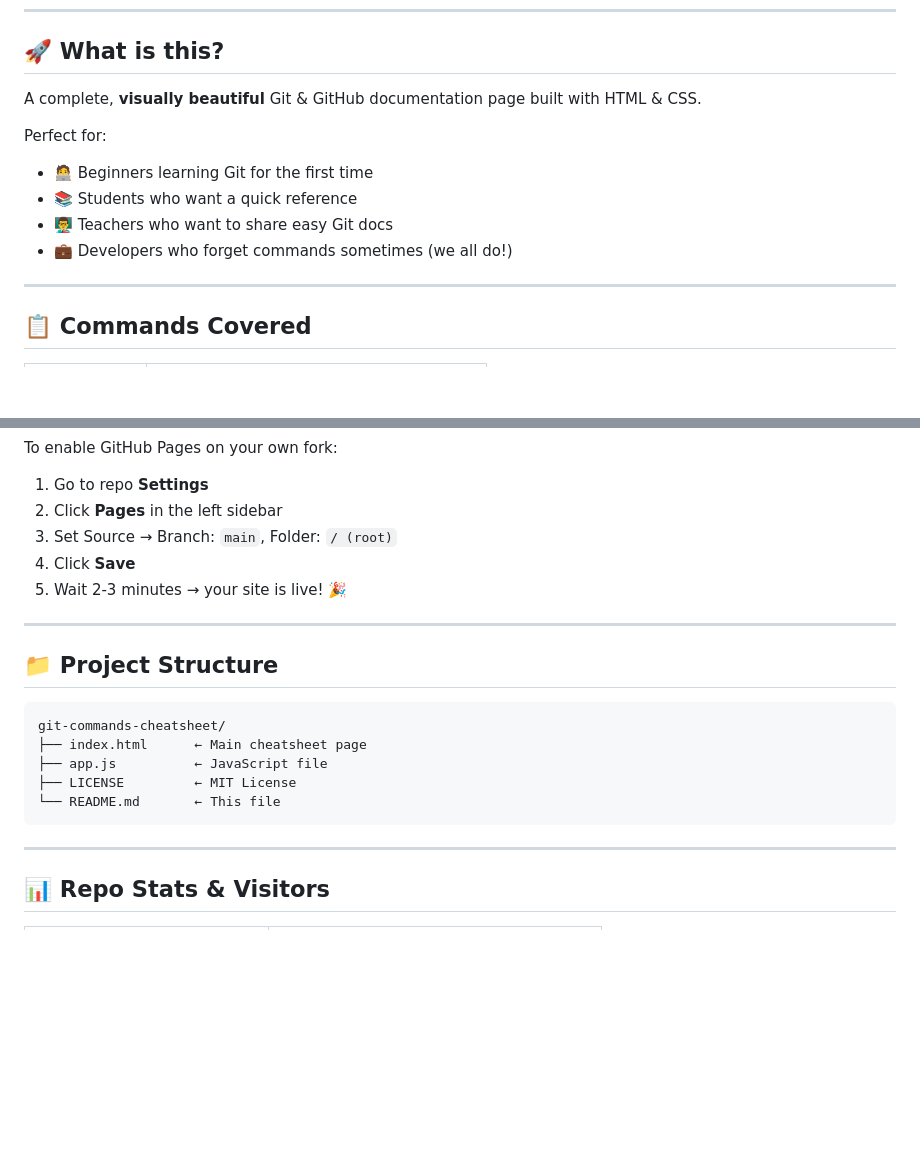
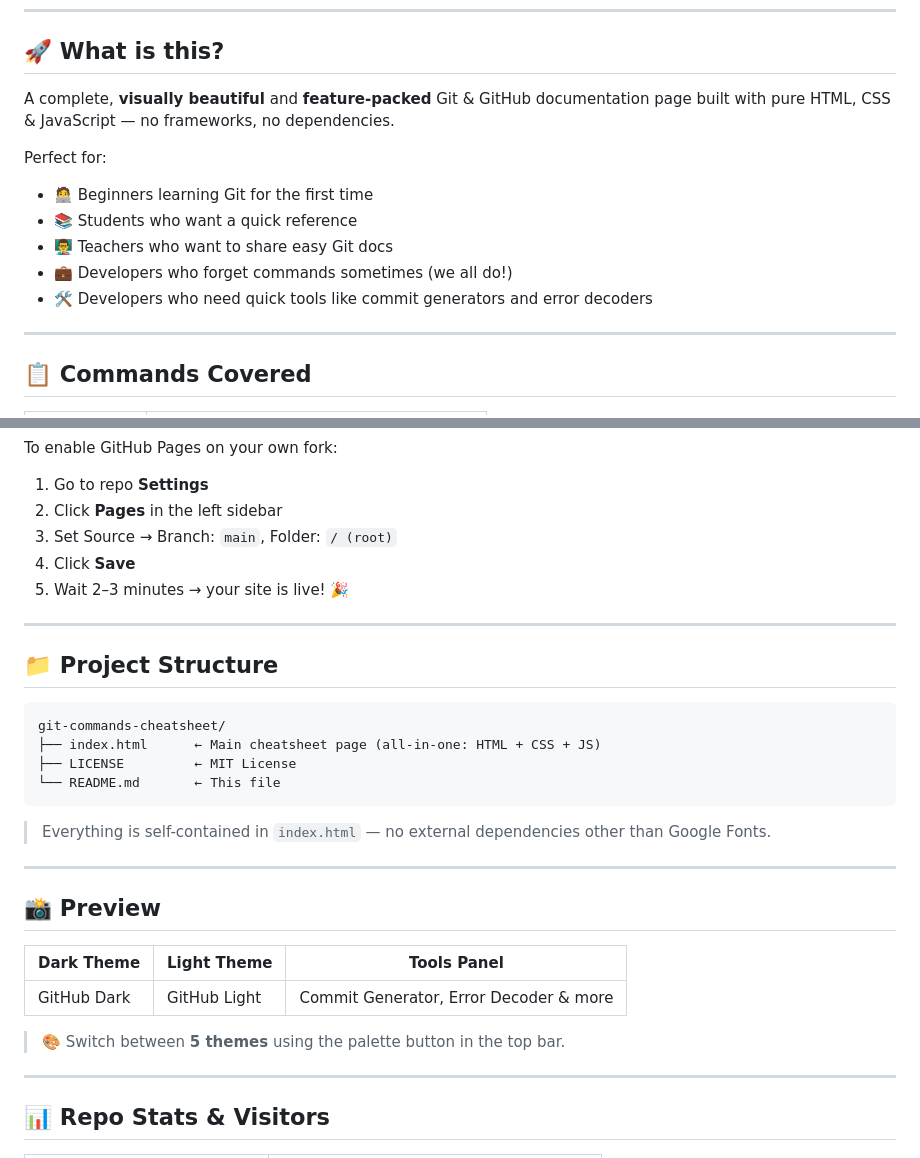
Before and after one commit to Muhammadkazim5/git-practice, a Markdown page: README.md, 2 parts joined by grey strips. Drawn GitHub-style; blank space fills up the shorter version.

````diff
--- a/README.md
+++ b/README.md
@@ -13,13 +14,14 @@
 
 ## 🚀 What is this?
 
-A complete, **visually beautiful** Git & GitHub documentation page built with HTML & CSS.
+A complete, **visually beautiful** and **feature-packed** Git & GitHub documentation page built with pure HTML, CSS & JavaScript — no frameworks, no dependencies.
 
 Perfect for:
 - 🧑‍💻 Beginners learning Git for the first time
 - 📚 Students who want a quick reference
 - 👨‍🏫 Teachers who want to share easy Git docs
 - 💼 Developers who forget commands sometimes (we all do!)
+- 🛠️ Developers who need quick tools like commit generators and error decoders
 
 ---
 
@@ -87,7 +137,7 @@ To enable GitHub Pages on your own fork:
 2. Click **Pages** in the left sidebar
 3. Set Source → Branch: `main`, Folder: `/ (root)`
 4. Click **Save**
-5. Wait 2-3 minutes → your site is live! 🎉
+5. Wait 2–3 minutes → your site is live! 🎉
 
 ---
 
@@ -95,11 +145,22 @@ To enable GitHub Pages on your own fork:
 
 ```
 git-commands-cheatsheet/
-├── index.html      ← Main cheatsheet page
-├── app.js          ← JavaScript file
+├── index.html      ← Main cheatsheet page (all-in-one: HTML + CSS + JS)
 ├── LICENSE         ← MIT License
 └── README.md       ← This file
 ```
+
+> Everything is self-contained in `index.html` — no external dependencies other than Google Fonts.
+
+---
+
+## 📸 Preview
+
+| Dark Theme | Light Theme | Tools Panel |
+|---|---|---|
+| GitHub Dark | GitHub Light | Commit Generator, Error Decoder & more |
+
+> 🎨 Switch between **5 themes** using the palette button in the top bar.
 
 ---
 
````
Also changed, not shown: other parts of README.md (+76 -13 lines).
